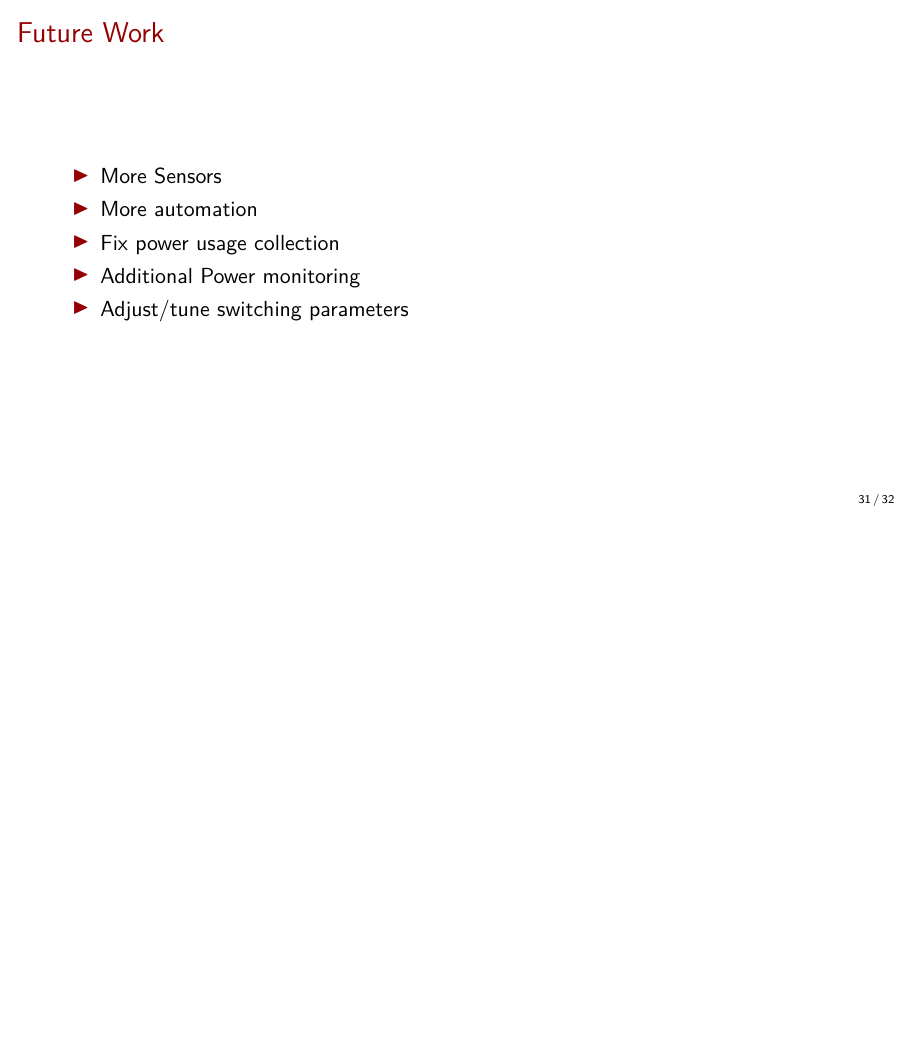
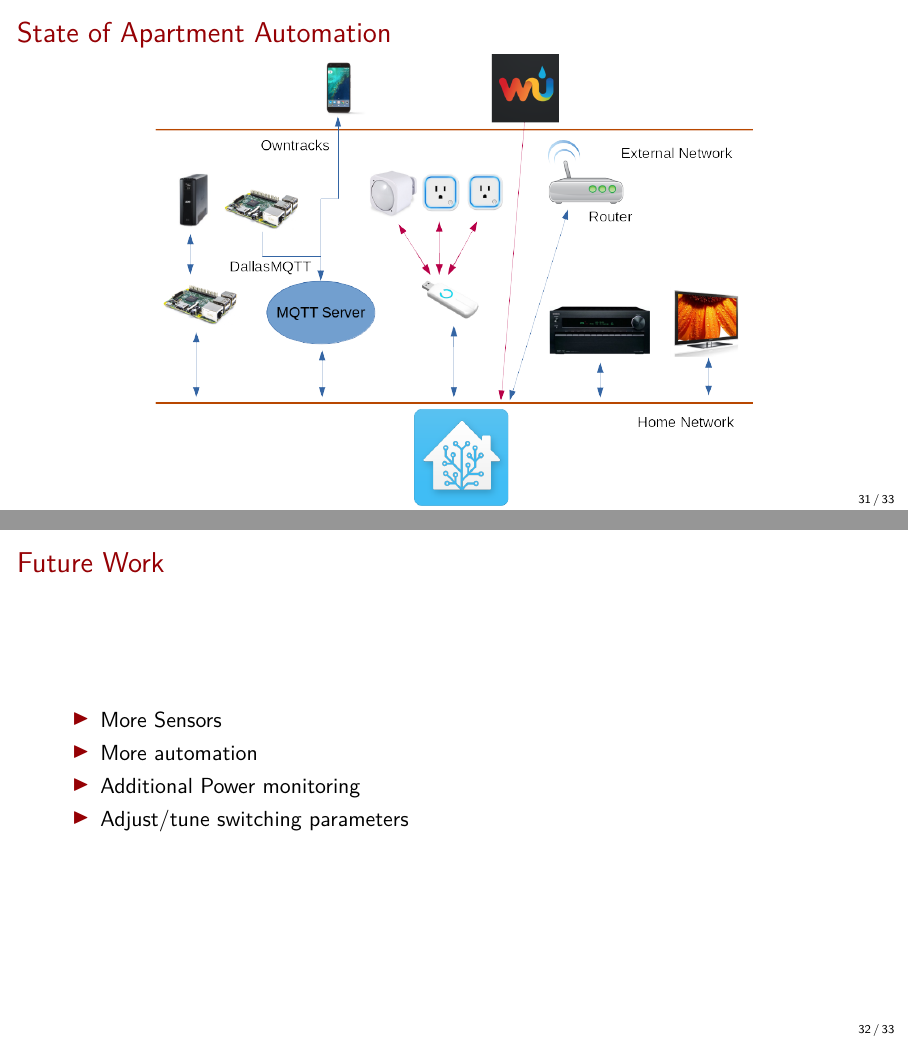
Before and after one commit to mtreinish/building-a-better-thermostat, LaTeX slides (building_a_better_thermostat.tex): page 32 of 33 before the commit and pages 32 and 33 of 34 after it, the two joined at a grey line, the shorter picture padded with empty space. Compiled offline with pdfLaTeX.

Commit message:
Add slide about all the stuff in my house

```diff
--- a/building_a_better_thermostat.tex
+++ b/building_a_better_thermostat.tex
@@ -517,11 +517,17 @@
 
 \section{Conclusions}
 \begin{frame}
+    \frametitle{State of Apartment Automation}
+    \centering
+    \includegraphics[height=.95\textheight]{HA_apartment.png}
+\end{frame}
+
+
+\begin{frame}
     \frametitle{Future Work}
     \begin{itemize}
         \item More Sensors
         \item More automation
-        \item Fix power usage collection
         \item Additional Power monitoring
         \item Adjust/tune switching parameters
     \end{itemize}
```
Also changed, not shown: HA_apartment.png (added), 1 other file.
